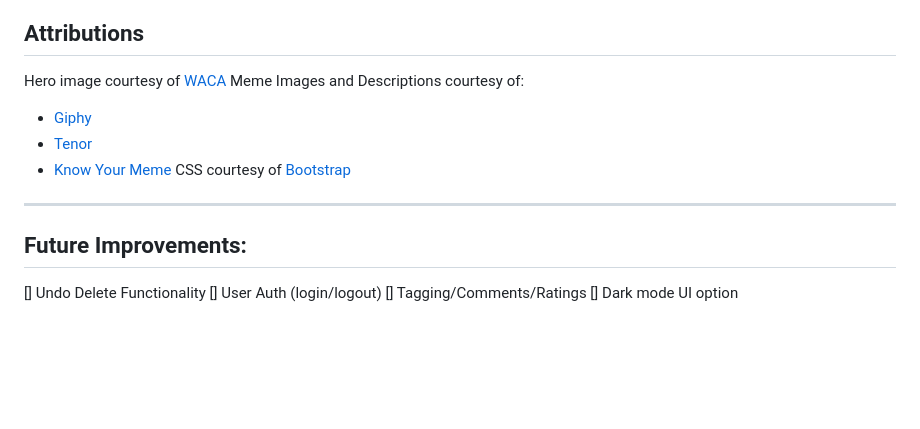
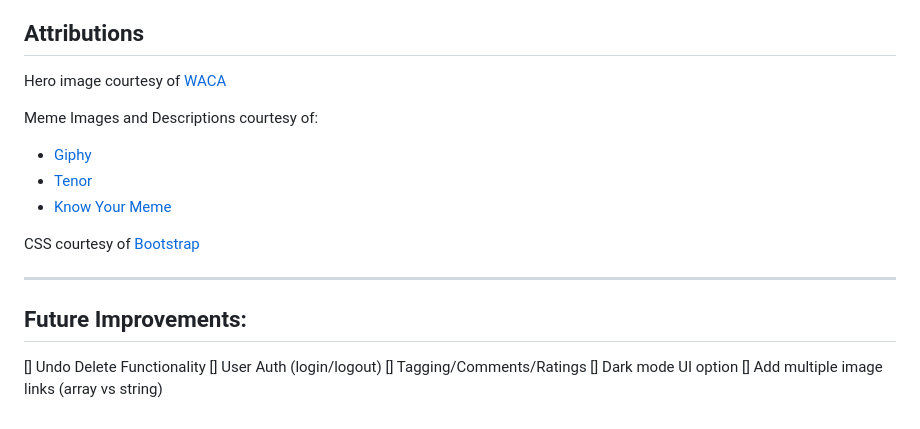
Before and after one commit to shawnhank/meme-vault, a Markdown page: README.md, the part around the change. Rendered like a GitHub page; blank space fills up the shorter version.

Commit message:
added to future improvements section

```diff
--- a/README.md
+++ b/README.md
@@ -168,10 +168,12 @@ models/
 ## Attributions
 
 Hero image courtesy of [WACA](https://www.waca.or.jp/en/growthhacking/kithow-many-types-of-meme/)
+
 Meme Images and Descriptions courtesy of:
 - [Giphy](https://giphy.com)
 - [Tenor](htttps://tenor.com)
 - [Know Your Meme](https://knowyourmeme.com/)
+
 CSS courtesy of [Bootstrap](https://getbootstrap.com/)
 
 ---
@@ -182,3 +184,4 @@ CSS courtesy of [Bootstrap](https://getbootstrap.com/)
 [] User Auth (login/logout)
 [] Tagging/Comments/Ratings
 [] Dark mode UI option
+[] Add multiple image links (array vs string)
```
